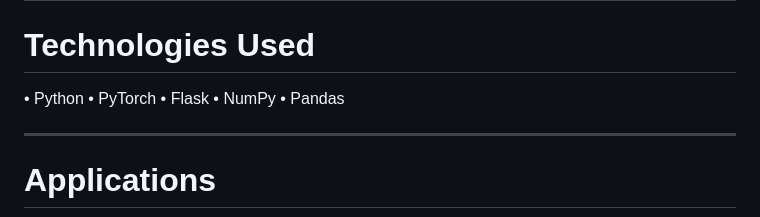
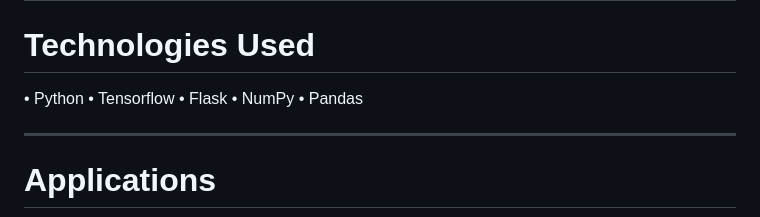
Before and after one commit to T-K-234/Healthcare-Anomaly-Detection, a Markdown page: README.md, the part around the change. Drawn GitHub-style.

```diff
--- a/README.md
+++ b/README.md
@@ -206,7 +206,7 @@ Example Output:
 # Technologies Used
 
 • Python
-• PyTorch
+• Tensorflow
 • Flask
 • NumPy
 • Pandas
```
